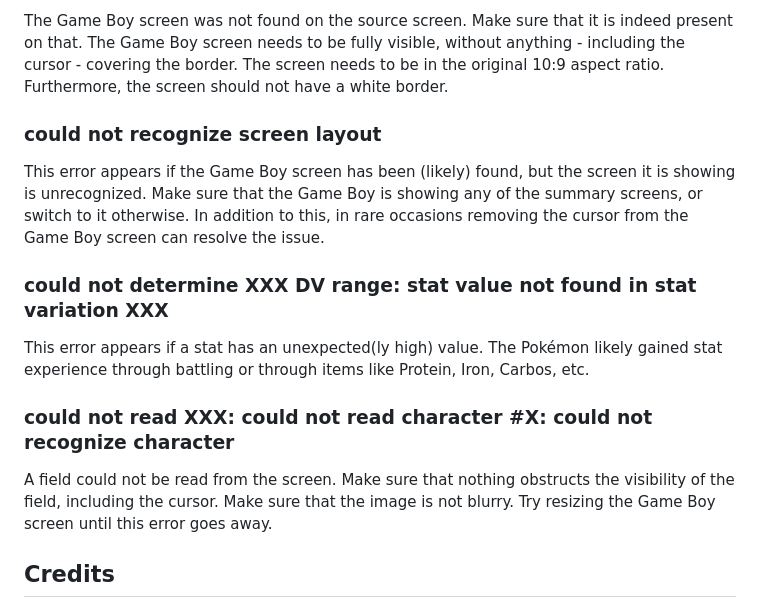
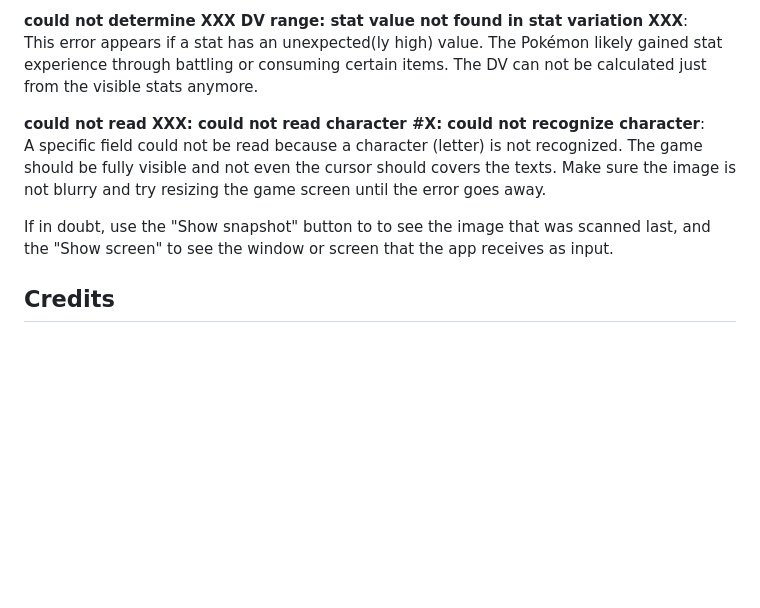
Before and after one commit to Dudly01/pkmn, a Markdown page: net/index.md, the part around one of its changes. Rendered like a GitHub page; blank space fills up the shorter version.

```diff
--- a/net/index.md
+++ b/net/index.md
@@ -73,17 +60,11 @@ This error appears, if the source window gets minimized. Open it up again and sw
 
-The Game Boy screen was not found on the source screen. Make sure that it is indeed present on that. The Game Boy screen needs to be fully visible, without anything - including the cursor - covering the border. The screen needs to be in the original 10:9 aspect ratio. Furthermore, the screen should not have a white border.
+**could not determine XXX DV range: stat value not found in stat variation XXX**:
+This error appears if a stat has an unexpected(ly high) value. The Pokémon likely gained stat experience through battling or consuming certain items. The DV can not be calculated just from the visible stats anymore.
 
-### could not recognize screen layout
+**could not read XXX: could not read character #X: could not recognize character**:
+A specific field could not be read because a character (letter) is not recognized. The game should be fully visible and not even the cursor should covers the texts. Make sure the image is not blurry and try resizing the game screen until the error goes away.
 
-This error appears if the Game Boy screen has been (likely) found, but the screen it is showing is unrecognized. Make sure that the Game Boy is showing any of the summary screens, or switch to it otherwise. In addition to this, in rare occasions removing the cursor from the Game Boy screen can resolve the issue.
-
-### could not determine XXX DV range: stat value not found in stat variation XXX
-
-This error appears if a stat has an unexpected(ly high) value. The Pokémon likely gained stat experience through battling or through items like Protein, Iron, Carbos, etc.
-
-### could not read XXX: could not read character #X: could not recognize character
-
-A field could not be read from the screen. Make sure that nothing obstructs the visibility of the field, including the cursor. Make sure that the image is not blurry. Try resizing the Game Boy screen until this error goes away.
+If in doubt, use the "Show snapshot" button to to see the image that was scanned last, and the "Show screen" to see the window or screen that the app receives as input.
 
 ## Credits
 
```
Also changed, not shown: other parts of net/index.md (+32 -45 lines).
